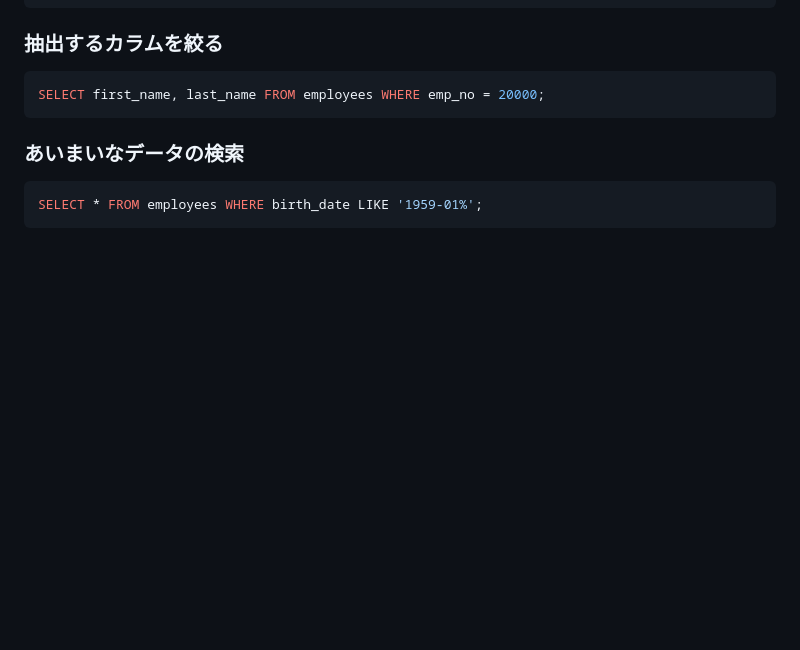
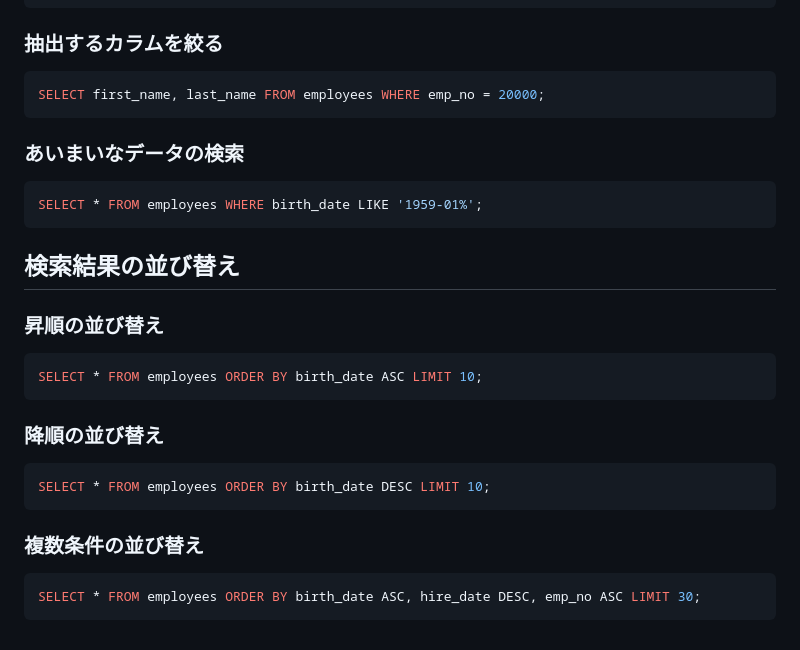
Before and after one commit to ren-ichinose/apprentice-practice, a Markdown page: week5-6/db-practice.md, the part around the change. GitHub-like rendering; blank space fills up the shorter version.

Commit message:
quest_検索結果の並び替えを理解しよう

````diff
--- a/week5-6/db-practice.md
+++ b/week5-6/db-practice.md
@@ -242,3 +242,21 @@ SELECT first_name, last_name FROM employees WHERE emp_no = 20000;
 ```sql
 SELECT * FROM employees WHERE birth_date LIKE '1959-01%';
 ```
+
+
+## 検索結果の並び替え
+
+### 昇順の並び替え
+```sql
+SELECT * FROM employees ORDER BY birth_date ASC LIMIT 10;
+```
+
+### 降順の並び替え
+```sql
+SELECT * FROM employees ORDER BY birth_date DESC LIMIT 10;
+```
+
+### 複数条件の並び替え
+```sql
+SELECT * FROM employees ORDER BY birth_date ASC, hire_date DESC, emp_no ASC LIMIT 30;
+```
````
